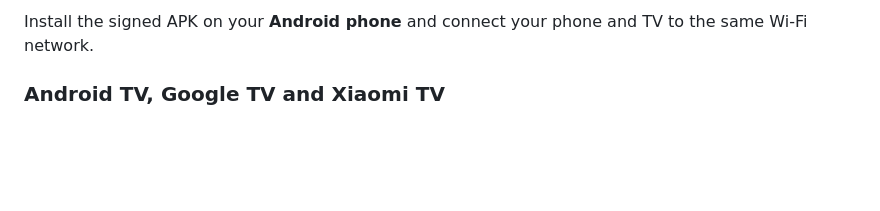
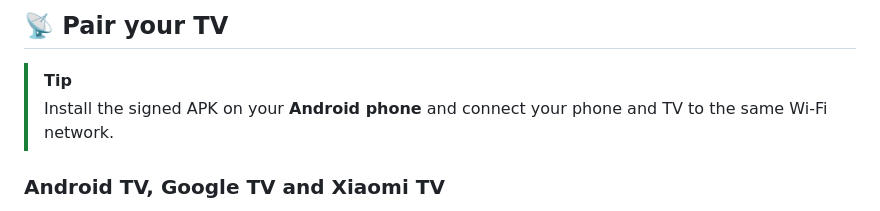
Before and after one commit to Avithegod2010/TV-Tools, a Markdown page: README.md, the part around one of its changes. GitHub-like rendering; blank space fills up the shorter version.

```diff
--- a/README.md
+++ b/README.md
@@ -73,5 +74,8 @@ Android TV · Google TV · Xiaomi TV · Fire TV
 
-Install the signed APK on your **Android phone** and connect your phone and TV to the same Wi-Fi network.
+## 📡 Pair your TV
+
+> [!TIP]
+> Install the signed APK on your **Android phone** and connect your phone and TV to the same Wi-Fi network.
 
 ### Android TV, Google TV and Xiaomi TV
 
```
Also changed, not shown: other parts of README.md (+27 -22 lines), readme-hero.gif (added), readme-hero.png (added).
